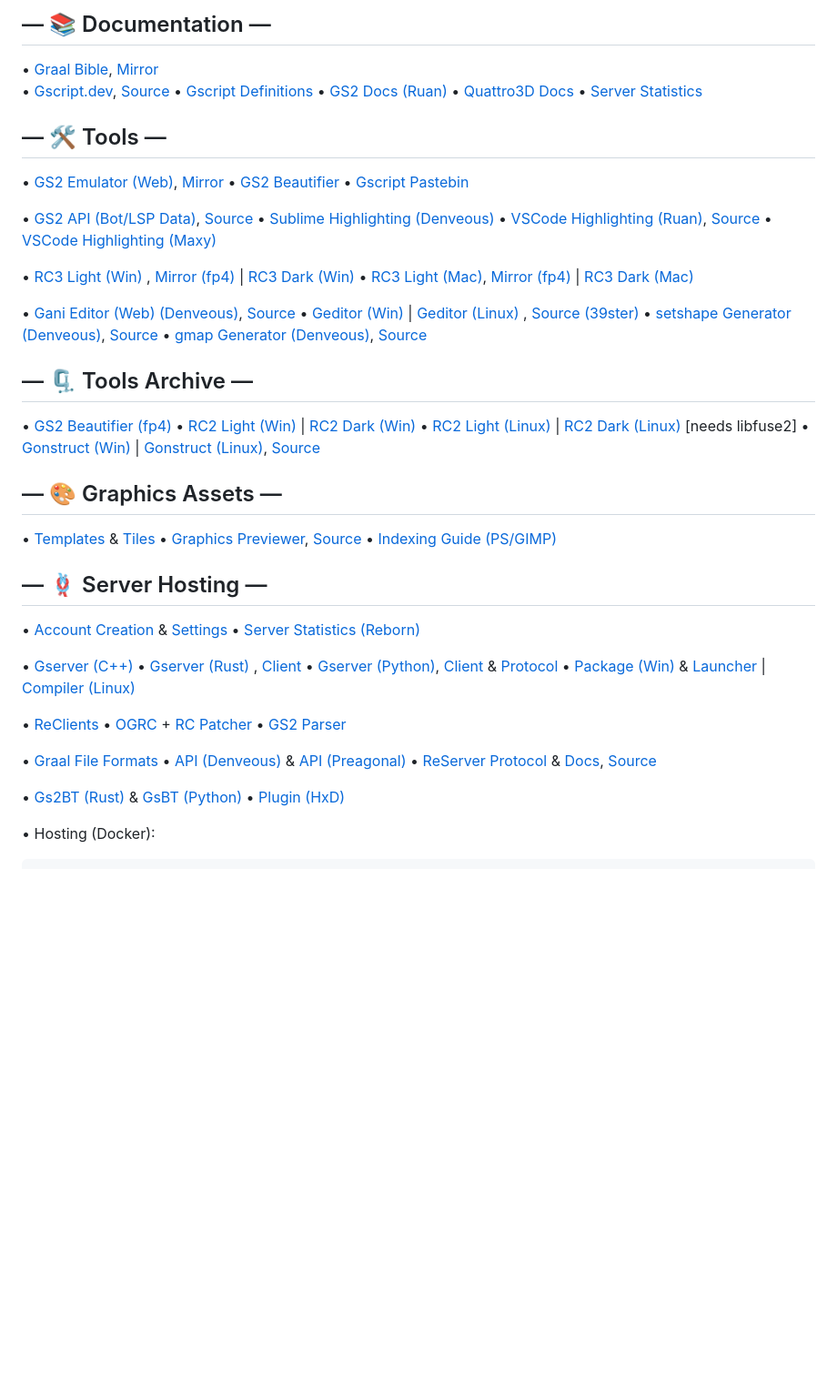
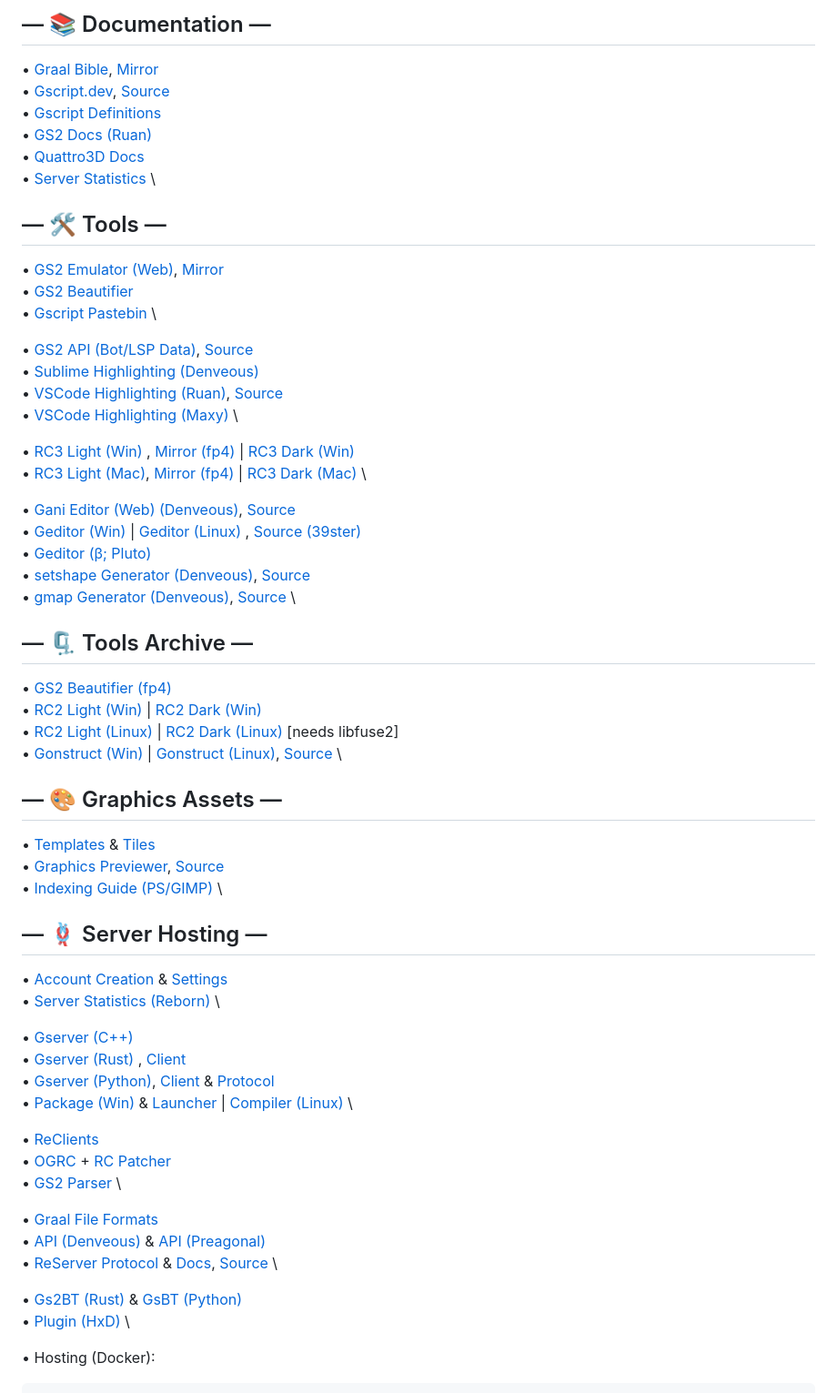
Before and after one commit to fungsiyan/index, a Markdown page: README.md, the part around the change. Shown at 91% size. Drawn GitHub-style; blank space fills up the shorter version.

````diff
--- a/README.md
+++ b/README.md
@@ -2,60 +2,61 @@
 
 ## — 📚 Documentation —
 • [Graal Bible](<https://graalonline.net/Creation/Dev/GScript>), [Mirror](<https://wiki.gscript.dev/Creation/Dev/GScript>) \
-• [Gscript.dev](<https://gscript.dev/>), [Source](<https://github.com/MorenoLand/GScript.Web>)
-• [Gscript Definitions](<https://docs.gscript.dev>)
-• [GS2 Docs (Ruan)](<https://gsdocs.ruanfergui.com.br>)
-• [Quattro3D Docs](<https://unity.gscript.dev>)
-• [Server Statistics](<https://stats.gscript.dev>)
+• [Gscript.dev](<https://gscript.dev/>), [Source](<https://github.com/MorenoLand/GScript.Web>) \
+• [Gscript Definitions](<https://docs.gscript.dev>) \
+• [GS2 Docs (Ruan)](<https://gsdocs.ruanfergui.com.br>) \
+• [Quattro3D Docs](<https://unity.gscript.dev>) \
+• [Server Statistics](<https://stats.gscript.dev>) \
 
 ## — 🛠️ Tools —
-• [GS2 Emulator (Web)](<https://gs2.gscript.dev>), [Mirror](<https://gs2emu.infinityfree.me>)
-• [GS2 Beautifier](<https://gscript.dev/?beautify>)
-• [Gscript Pastebin](<https://paste.gscript.dev>)
+• [GS2 Emulator (Web)](<https://gs2.gscript.dev>), [Mirror](<https://gs2emu.infinityfree.me>) \
+• [GS2 Beautifier](<https://gscript.dev/?beautify>) \
+• [Gscript Pastebin](<https://paste.gscript.dev>) \
 
-• [GS2 API (Bot/LSP Data)](<https://api.gscript.dev>), [Source](<https://github.com/MorenoLand/GScript.APIData>)
-• [Sublime Highlighting (Denveous)](<https://github.com/MorenoLand/Moreno.SublimeLSP>)
-• [VSCode Highlighting (Ruan)](<https://marketplace.visualstudio.com/items?itemName=ruanfernandes.graalscript-lsp>), [Source](<https://github.com/RuanFernandes/graalscript-hl>)
-• [VSCode Highlighting (Maxy)](<https://gscript.dev/graal-language-0.0.1.vsix>)
+• [GS2 API (Bot/LSP Data)](<https://api.gscript.dev>), [Source](<https://github.com/MorenoLand/GScript.APIData>) \
+• [Sublime Highlighting (Denveous)](<https://github.com/MorenoLand/Moreno.SublimeLSP>) \
+• [VSCode Highlighting (Ruan)](<https://marketplace.visualstudio.com/items?itemName=ruanfernandes.graalscript-lsp>), [Source](<https://github.com/RuanFernandes/graalscript-hl>) \
+• [VSCode Highlighting (Maxy)](<https://gscript.dev/graal-language-0.0.1.vsix>) \
 
-• [RC3 Light (Win)](<https://gscript.dev/rc_win.zip>) , [Mirror (fp4)](http://fp4.ca/windows_rc3_beta.zip) | [RC3 Dark (Win)](<https://gscript.dev/rc3_win_dark.zip>)
-• [RC3 Light (Mac)](<https://gscript.dev/rc_mac.zip>), [Mirror (fp4)](<http://fp4.ca/RC.app.zip>) | [RC3 Dark (Mac)](<https://gscript.dev/rc_mac_dark.zip>)
+• [RC3 Light (Win)](<https://gscript.dev/rc_win.zip>) , [Mirror (fp4)](http://fp4.ca/windows_rc3_beta.zip) | [RC3 Dark (Win)](<https://gscript.dev/rc3_win_dark.zip>) \
+• [RC3 Light (Mac)](<https://gscript.dev/rc_mac.zip>), [Mirror (fp4)](<http://fp4.ca/RC.app.zip>) | [RC3 Dark (Mac)](<https://gscript.dev/rc_mac_dark.zip>) \
 
-• [Gani Editor (Web)     (Denveous)](<https://gani.gscript.dev>), [Source](<https://github.com/MorenoLand/GScript.GaniEditor>)
-• [Geditor (Win)](<https://gscript.dev/TilesEditorRelease_win_x64.zip>) | [Geditor (Linux)](<https://gscript.dev/TilesEditorRelease_linux_x64.zip>)  , [Source (39ster)](<https://github.com/lukegrahamSydney/TilesEditor>)
-• [setshape Generator (Denveous)](<https://setshape.gscript.dev>), [Source](<https://github.com/Denveous/setshape2editor>)
-• [gmap Generator        (Denveous)](<https://gmap.gscript.dev>), [Source](<https://github.com/Denveous/gmapgenerator>)
+• [Gani Editor (Web)     (Denveous)](<https://gani.gscript.dev>), [Source](<https://github.com/MorenoLand/GScript.GaniEditor>) \
+• [Geditor (Win)](<https://gscript.dev/TilesEditorRelease_win_x64.zip>) | [Geditor (Linux)](<https://gscript.dev/TilesEditorRelease_linux_x64.zip>)  , [Source (39ster)](<https://github.com/lukegrahamSydney/TilesEditor>) \
+• [Geditor (β; Pluto)](<https://geditor.net/>) \
+• [setshape Generator (Denveous)](<https://setshape.gscript.dev>), [Source](<https://github.com/Denveous/setshape2editor>) \
+• [gmap Generator        (Denveous)](<https://gmap.gscript.dev>), [Source](<https://github.com/Denveous/gmapgenerator>) \
 
 ## — 🗜️ Tools Archive —
-• [GS2 Beautifier (fp4)](<https://www.fp4.ca/gs2beautifier>)
-• [RC2 Light (Win)](<https://gscript.dev/rc2_win_light.zip>)    | [RC2 Dark (Win)](<https://gscript.dev/rc2_win_dark.zip>)
-• [RC2 Light (Linux)](<https://gscript.dev/rc2_light.AppImage>) | [RC2 Dark (Linux)](<https://gscript.dev/rc2_dark.AppImage>) [needs libfuse2]
-• [Gonstruct (Win)](<https://gscript.dev/gonstruct-win.zip>) | [Gonstruct (Linux)](<https://gscript.dev/gonstruct-linux-x64.zip>), [Source](<https://github.com/fry/graal-gonstruct>)
+• [GS2 Beautifier (fp4)](<https://www.fp4.ca/gs2beautifier>) \
+• [RC2 Light (Win)](<https://gscript.dev/rc2_win_light.zip>)    | [RC2 Dark (Win)](<https://gscript.dev/rc2_win_dark.zip>) \
+• [RC2 Light (Linux)](<https://gscript.dev/rc2_light.AppImage>) | [RC2 Dark (Linux)](<https://gscript.dev/rc2_dark.AppImage>) [needs libfuse2] \
+• [Gonstruct (Win)](<https://gscript.dev/gonstruct-win.zip>) | [Gonstruct (Linux)](<https://gscript.dev/gonstruct-linux-x64.zip>), [Source](<https://github.com/fry/graal-gonstruct>) \
 
 ## — 🎨 Graphics Assets —
-• [Templates](<https://github.com/fungsiyan/assets/tree/main/templates>) & [Tiles](<https://github.com/fungsiyan/assets/tree/main/tiles>)
-• [Graphics Previewer](<https://fungsiyan.github.io/previewer>), [Source](<https://github.com/fungsiyan/previewer>)
-• [Indexing Guide (PS/GIMP)](<https://gscript.dev/?indexing>)
+• [Templates](<https://github.com/fungsiyan/assets/tree/main/templates>) & [Tiles](<https://github.com/fungsiyan/assets/tree/main/tiles>) \
+• [Graphics Previewer](<https://fungsiyan.github.io/previewer>), [Source](<https://github.com/fungsiyan/previewer>) \
+• [Indexing Guide (PS/GIMP)](<https://gscript.dev/?indexing>) \
 
 ## — 🪢 Server Hosting —
-• [Account Creation](<https://graalserver.com/accountcreator.php>) & [Settings](<https://www.graalserver.com/user/settings>)
-• [Server Statistics (Reborn)](<https://www.graalserver.com/servers.php>)
+• [Account Creation](<https://graalserver.com/accountcreator.php>) & [Settings](<https://www.graalserver.com/user/settings>) \
+• [Server Statistics (Reborn)](<https://www.graalserver.com/servers.php>) \
 
-• [Gserver (C++)](<https://github.com/xtjoeytx/GServer-v2/releases>)
-• [Gserver (Rust)](<https://github.com/vinvicta/gserver-rs>)     , [Client](<https://github.com/Preagonal/preagonal-client-rs>)
-• [Gserver (Python)](<https://github.com/hosler/pygserver>), [Client](<https://github.com/hosler/pyReborn>) & [Protocol](<https://github.com/hosler/pyOpenGraal>)
-• [Package (Win)](<https://www.nuget.org/packages/Preagonal.Scripting.GS2Engine>) & [Launcher](<https://github.com/xtjoeytx/glauncher>) | [Compiler (Linux)](<https://github.com/MorenoLand/Moreno.Ginstaller>)
+• [Gserver (C++)](<https://github.com/xtjoeytx/GServer-v2/releases>) \
+• [Gserver (Rust)](<https://github.com/vinvicta/gserver-rs>)     , [Client](<https://github.com/Preagonal/preagonal-client-rs>) \
+• [Gserver (Python)](<https://github.com/hosler/pygserver>), [Client](<https://github.com/hosler/pyReborn>) & [Protocol](<https://github.com/hosler/pyOpenGraal>) \
+• [Package (Win)](<https://www.nuget.org/packages/Preagonal.Scripting.GS2Engine>) & [Launcher](<https://github.com/xtjoeytx/glauncher>) | [Compiler (Linux)](<https://github.com/MorenoLand/Moreno.Ginstaller>) \
 
-• [ReClients](<https://github.com/vinvicta/gsuite>)
-• [OGRC](<https://files.preagonal.net/public>) + [RC Patcher](<https://github.com/MorenoLand/Preagonal.RCPatcher>)
-• [GS2 Parser](<https://github.com/xtjoeytx/gs2-parser>)
+• [ReClients](<https://github.com/vinvicta/gsuite>) \
+• [OGRC](<https://files.preagonal.net/public>) + [RC Patcher](<https://github.com/MorenoLand/Preagonal.RCPatcher>) \
+• [GS2 Parser](<https://github.com/xtjoeytx/gs2-parser>) \
 
-• [Graal File Formats](<https://zone.dog/braindump/graal>)
-• [API (Denveous)](<https://api.moreno.land/swagger/index.html>) & [API (Preagonal)](<https://api.graalserver.com/swagger/index.html>)
-• [ReServer Protocol](<https://github.com/hosler/reborn-protocol>) & [Docs](<https://reborn-protocol-docs.readthedocs.io>), [Source](<https://github.com/hosler/reborn-protocol-docs>)
+• [Graal File Formats](<https://zone.dog/braindump/graal>) \
+• [API (Denveous)](<https://api.moreno.land/swagger/index.html>) & [API (Preagonal)](<https://api.graalserver.com/swagger/index.html>) \
+• [ReServer Protocol](<https://github.com/hosler/reborn-protocol>) & [Docs](<https://reborn-protocol-docs.readthedocs.io>), [Source](<https://github.com/hosler/reborn-protocol-docs>) \
 
-• [Gs2BT (Rust)](<https://github.com/Preagonal/gbf-rs>) & [GsBT (Python)](<https://github.com/vinvicta/gs1_bytecode_toolkit>)
-• [Plugin (HxD)](<https://github.com/Preagonal/HxDGraal>)
+• [Gs2BT (Rust)](<https://github.com/Preagonal/gbf-rs>) & [GsBT (Python)](<https://github.com/vinvicta/gs1_bytecode_toolkit>) \
+• [Plugin (HxD)](<https://github.com/Preagonal/HxDGraal>) \
 
 • Hosting (Docker):
 ```
````
